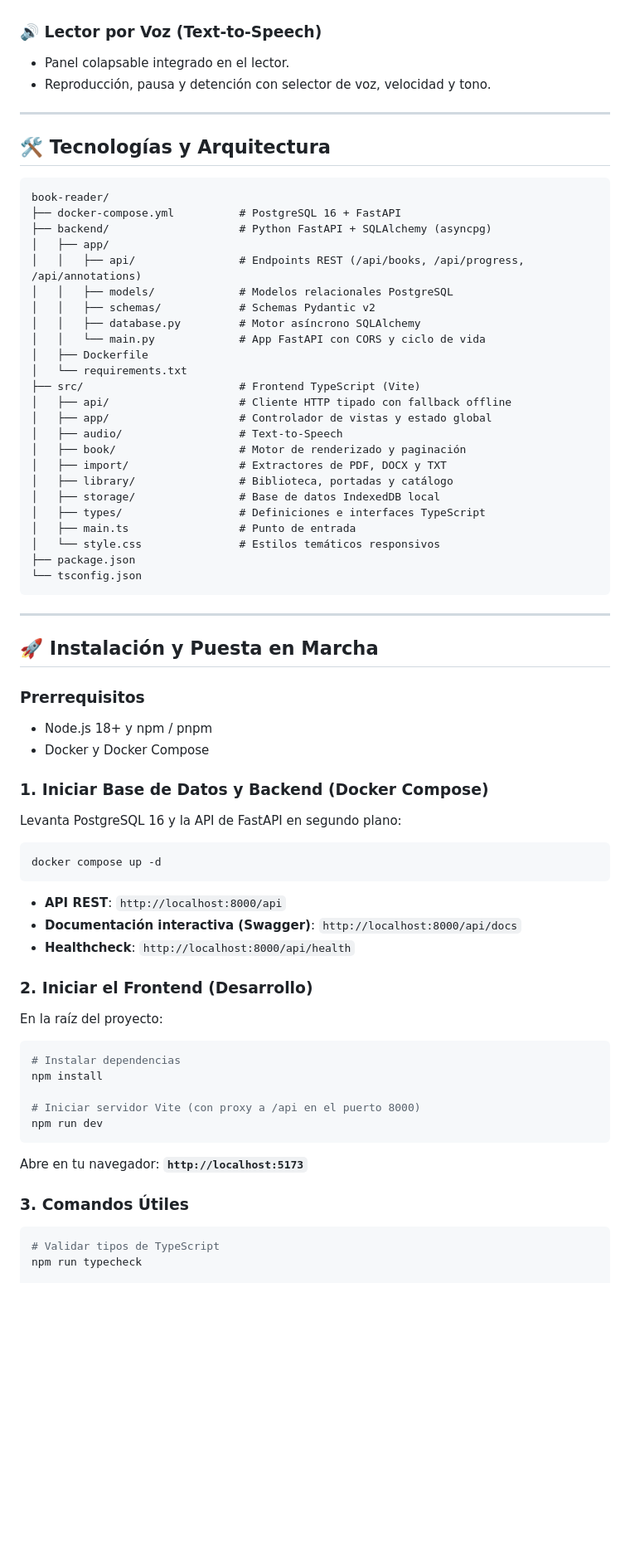
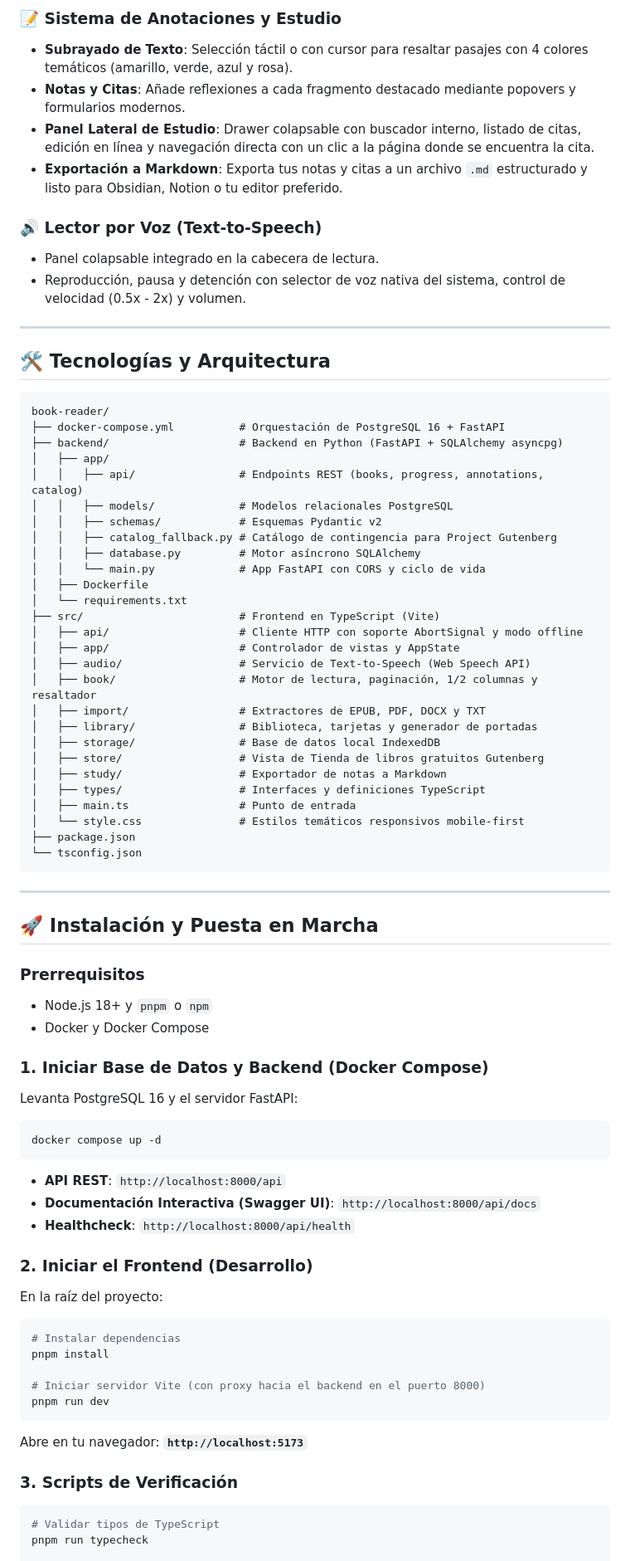
Before and after one commit to CodeJairo/book-reader, a Markdown page: README.md, the part around one of its changes. Shown at 83% size. Drawn GitHub-style; blank space fills up the shorter version.

````diff
--- a/README.md
+++ b/README.md
@@ -34,7 +46,12 @@ Está construido con un **Frontend en TypeScript moderno (Vite)** y una arquitec
+### 📝 Sistema de Anotaciones y Estudio
+- **Subrayado de Texto**: Selección táctil o con cursor para resaltar pasajes con 4 colores temáticos (amarillo, verde, azul y rosa).
+- **Notas y Citas**: Añade reflexiones a cada fragmento destacado mediante popovers y formularios modernos.
+- **Panel Lateral de Estudio**: Drawer colapsable con buscador interno, listado de citas, edición en línea y navegación directa con un clic a la página donde se encuentra la cita.
+- **Exportación a Markdown**: Exporta tus notas y citas a un archivo `.md` estructurado y listo para Obsidian, Notion o tu editor preferido.
 
 ### 🔊 Lector por Voz (Text-to-Speech)
-- Panel colapsable integrado en el lector.
-- Reproducción, pausa y detención con selector de voz, velocidad y tono.
+- Panel colapsable integrado en la cabecera de lectura.
+- Reproducción, pausa y detención con selector de voz nativa del sistema, control de velocidad (0.5x - 2x) y volumen.
 
 ---
 
@@ -42,27 +59,30 @@ Está construido con un **Frontend en TypeScript moderno (Vite)** y una arquitec
 
 ```text
 book-reader/
-├── docker-compose.yml          # PostgreSQL 16 + FastAPI
-├── backend/                    # Python FastAPI + SQLAlchemy (asyncpg)
+├── docker-compose.yml          # Orquestación de PostgreSQL 16 + FastAPI
+├── backend/                    # Backend en Python (FastAPI + SQLAlchemy asyncpg)
 │   ├── app/
-│   │   ├── api/                # Endpoints REST (/api/books, /api/progress, /api/annotations)
+│   │   ├── api/                # Endpoints REST (books, progress, annotations, catalog)
 │   │   ├── models/             # Modelos relacionales PostgreSQL
-│   │   ├── schemas/            # Schemas Pydantic v2
+│   │   ├── schemas/            # Esquemas Pydantic v2
+│   │   ├── catalog_fallback.py # Catálogo de contingencia para Project Gutenberg
 │   │   ├── database.py         # Motor asíncrono SQLAlchemy
 │   │   └── main.py             # App FastAPI con CORS y ciclo de vida
 │   ├── Dockerfile
 │   └── requirements.txt
-├── src/                        # Frontend TypeScript (Vite)
-│   ├── api/                    # Cliente HTTP tipado con fallback offline
-│   ├── app/                    # Controlador de vistas y estado global
-│   ├── audio/                  # Text-to-Speech
-│   ├── book/                   # Motor de renderizado y paginación
-│   ├── import/                 # Extractores de PDF, DOCX y TXT
-│   ├── library/                # Biblioteca, portadas y catálogo
-│   ├── storage/                # Base de datos IndexedDB local
-│   ├── types/                  # Definiciones e interfaces TypeScript
+├── src/                        # Frontend en TypeScript (Vite)
+│   ├── api/                    # Cliente HTTP con soporte AbortSignal y modo offline
+│   ├── app/                    # Controlador de vistas y AppState
+│   ├── audio/                  # Servicio de Text-to-Speech (Web Speech API)
+│   ├── book/                   # Motor de lectura, paginación, 1/2 columnas y resaltador
+│   ├── import/                 # Extractores de EPUB, PDF, DOCX y TXT
+│   ├── library/                # Biblioteca, tarjetas y generador de portadas
+│   ├── storage/                # Base de datos local IndexedDB
+│   ├── store/                  # Vista de Tienda de libros gratuitos Gutenberg
+│   ├── study/                  # Exportador de notas a Markdown
+│   ├── types/                  # Interfaces y definiciones TypeScript
 │   ├── main.ts                 # Punto de entrada
-│   └── style.css               # Estilos temáticos responsivos
+│   └── style.css               # Estilos temáticos responsivos mobile-first
 ├── package.json
 └── tsconfig.json
 ```
@@ -72,18 +92,18 @@ book-reader/
 ## 🚀 Instalación y Puesta en Marcha
 
 ### Prerrequisitos
-- Node.js 18+ y npm / pnpm
+- Node.js 18+ y `pnpm` o `npm`
 - Docker y Docker Compose
 
 ### 1. Iniciar Base de Datos y Backend (Docker Compose)
-Levanta PostgreSQL 16 y la API de FastAPI en segundo plano:
+Levanta PostgreSQL 16 y el servidor FastAPI:
 
 ```bash
 docker compose up -d
 ```
 
 - **API REST**: `http://localhost:8000/api`
-- **Documentación interactiva (Swagger)**: `http://localhost:8000/api/docs`
+- **Documentación Interactiva (Swagger UI)**: `http://localhost:8000/api/docs`
 - **Healthcheck**: `http://localhost:8000/api/health`
 
 ### 2. Iniciar el Frontend (Desarrollo)
@@ -91,17 +111,17 @@ En la raíz del proyecto:
 
 ```bash
 # Instalar dependencias
-npm install
+pnpm install
 
-# Iniciar servidor Vite (con proxy a /api en el puerto 8000)
-npm run dev
+# Iniciar servidor Vite (con proxy hacia el backend en el puerto 8000)
+pnpm run dev
 ```
 
 Abre en tu navegador: **`http://localhost:5173`**
 
-### 3. Comandos Útiles
+### 3. Scripts de Verificación
 ```bash
 # Validar tipos de TypeScript
-npm run typecheck
+pnpm run typecheck
 
 # Compilar para producción
````
Also changed, not shown: other parts of README.md (+36 -24 lines).
